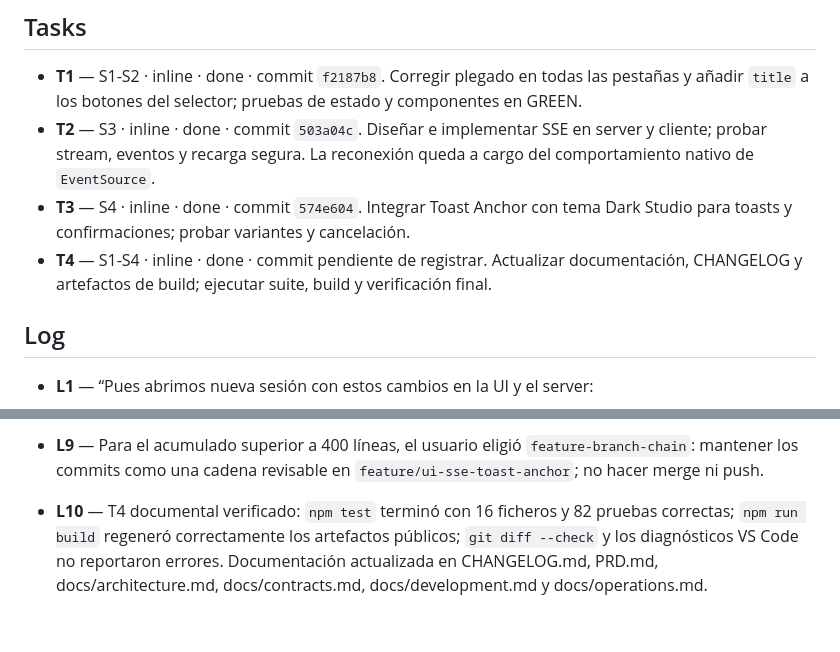
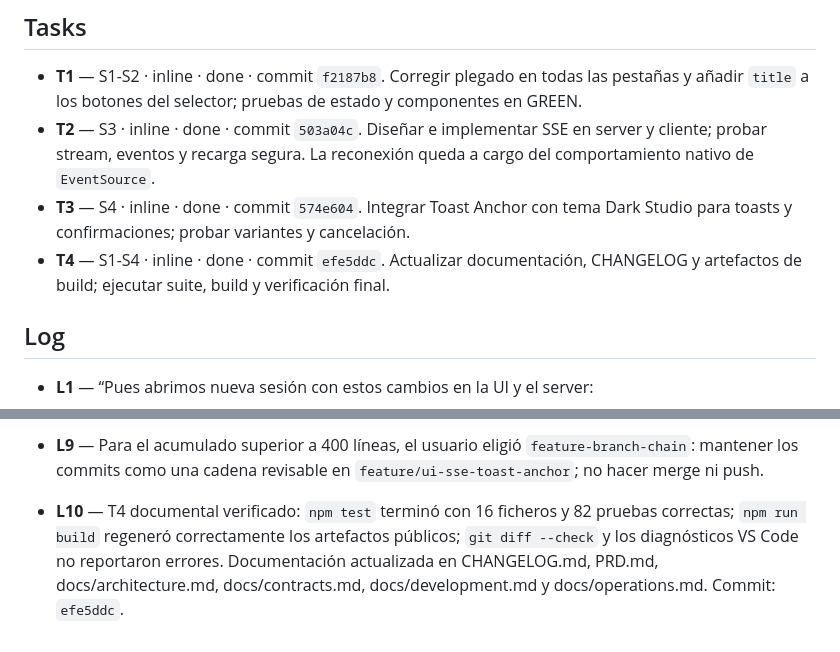
Before and after one commit to Zael1208/project-task-manager, a Markdown page: odd/tasks/ui-sse-toast-anchor.md, 2 parts joined by grey strips. GitHub-like rendering.

Commit message:
docs: record ODD task evidence

```diff
--- a/odd/tasks/ui-sse-toast-anchor.md
+++ b/odd/tasks/ui-sse-toast-anchor.md
@@ -14,7 +14,7 @@ Rama: `feature/ui-sse-toast-anchor` · Estrategia: `feature-branch-chain` · Run
 - **T1** — S1-S2 · inline · done · commit `f2187b8`. Corregir plegado en todas las pestañas y añadir `title` a los botones del selector; pruebas de estado y componentes en GREEN.
 - **T2** — S3 · inline · done · commit `503a04c`. Diseñar e implementar SSE en server y cliente; probar stream, eventos y recarga segura. La reconexión queda a cargo del comportamiento nativo de `EventSource`.
 - **T3** — S4 · inline · done · commit `574e604`. Integrar Toast Anchor con tema Dark Studio para toasts y confirmaciones; probar variantes y cancelación.
-- **T4** — S1-S4 · inline · done · commit pendiente de registrar. Actualizar documentación, CHANGELOG y artefactos de build; ejecutar suite, build y verificación final.
+- **T4** — S1-S4 · inline · done · commit `efe5ddc`. Actualizar documentación, CHANGELOG y artefactos de build; ejecutar suite, build y verificación final.
 
 ## Log
 
@@ -35,4 +35,4 @@ Rama: `feature/ui-sse-toast-anchor` · Estrategia: `feature-branch-chain` · Run
 - **L7** — T2 RED observado con `npx vitest run tests/server/api.test.js tests/task-manager/state/workspace.test.js`: `/api/events` devolvía 404 y no existía la conexión EventSource. GREEN observado después con 2 ficheros y 14 pruebas correctas: el stream publica `workspace.changed` para tareas y etiquetas, y el cliente recarga y cierra el EventSource correctamente. La selección y las respuestas obsoletas siguen protegidas por `reloadRequestSequence`. Commit: `503a04c`.
 - **L8** — T3 RED observado porque no existía el adapter Toast Anchor. GREEN observado con `npx vitest run tests/task-manager/notifications/toast-anchor.test.js tests/task-manager/components/tag-manager-drawer.test.js tests/task-manager/state/tag-actions.test.js tests/task-manager/state/ui.test.js tests/task-manager/state/task-actions.test.js`: 5 ficheros, 21 pruebas correctas. `npm run build` también terminó correctamente; la confirmación local y su CSS fueron retirados. Commit: `574e604`.
 - **L9** — Para el acumulado superior a 400 líneas, el usuario eligió `feature-branch-chain`: mantener los commits como una cadena revisable en `feature/ui-sse-toast-anchor`; no hacer merge ni push.
-- **L10** — T4 documental verificado: `npm test` terminó con 16 ficheros y 82 pruebas correctas; `npm run build` regeneró correctamente los artefactos públicos; `git diff --check` y los diagnósticos VS Code no reportaron errores. Documentación actualizada en CHANGELOG.md, PRD.md, docs/architecture.md, docs/contracts.md, docs/development.md y docs/operations.md.
+- **L10** — T4 documental verificado: `npm test` terminó con 16 ficheros y 82 pruebas correctas; `npm run build` regeneró correctamente los artefactos públicos; `git diff --check` y los diagnósticos VS Code no reportaron errores. Documentación actualizada en CHANGELOG.md, PRD.md, docs/architecture.md, docs/contracts.md, docs/development.md y docs/operations.md. Commit: `efe5ddc`.
```
